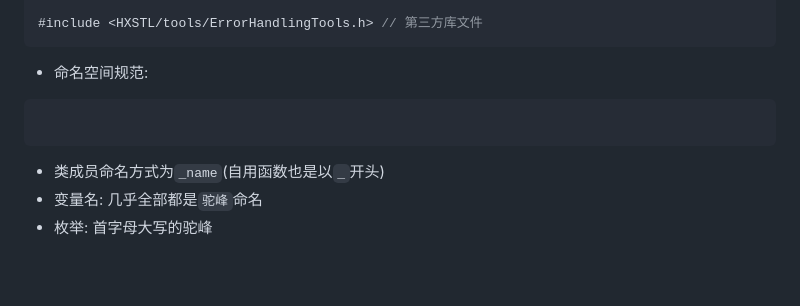
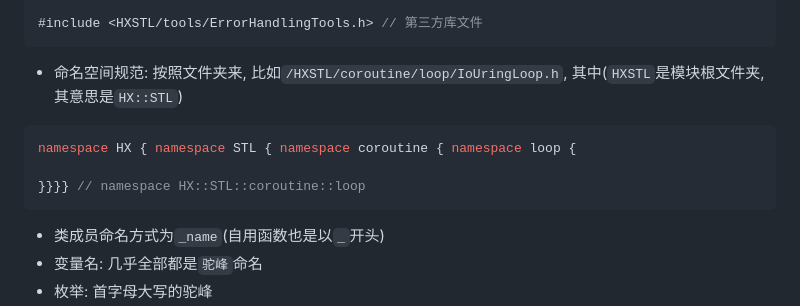
Before and after one commit to HengXin666/HXNet, a Markdown page: README.md, the part around the change. GitHub-like rendering; blank space fills up the shorter version.

Commit message:
修改代码规范: 新增命名空间规范

````diff
--- a/README.md
+++ b/README.md
@@ -125,9 +125,11 @@ int main() {
 #include <HXSTL/tools/ErrorHandlingTools.h> // 第三方库文件
 ```
 
-- 命名空间规范:
+- 命名空间规范: 按照文件夹来, 比如`/HXSTL/coroutine/loop/IoUringLoop.h`, 其中(`HXSTL`是模块根文件夹, 其意思是`HX::STL`)
 ```cpp
+namespace HX { namespace STL { namespace coroutine { namespace loop {
 
+}}}} // namespace HX::STL::coroutine::loop
 ```
 
 - 类成员命名方式为`_name`(自用函数也是以`_`开头)
````
